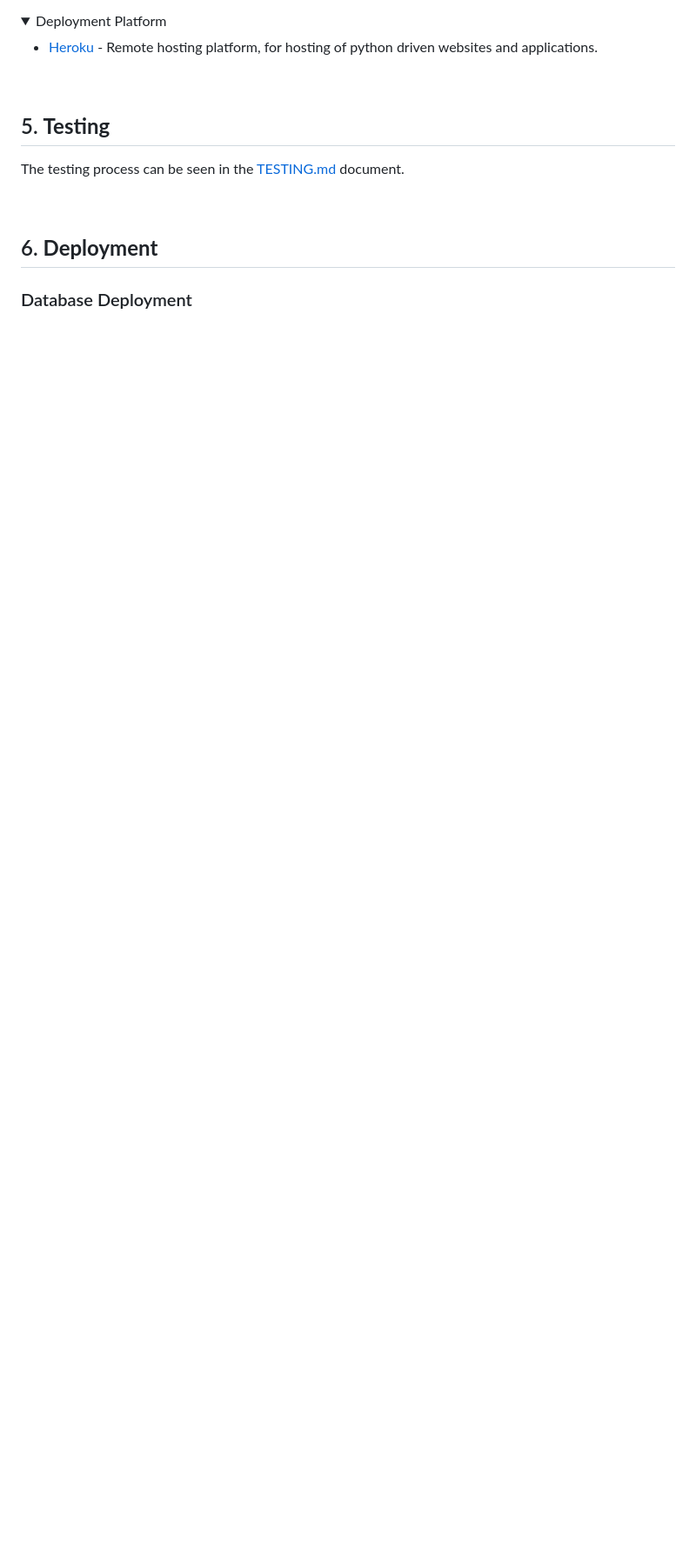
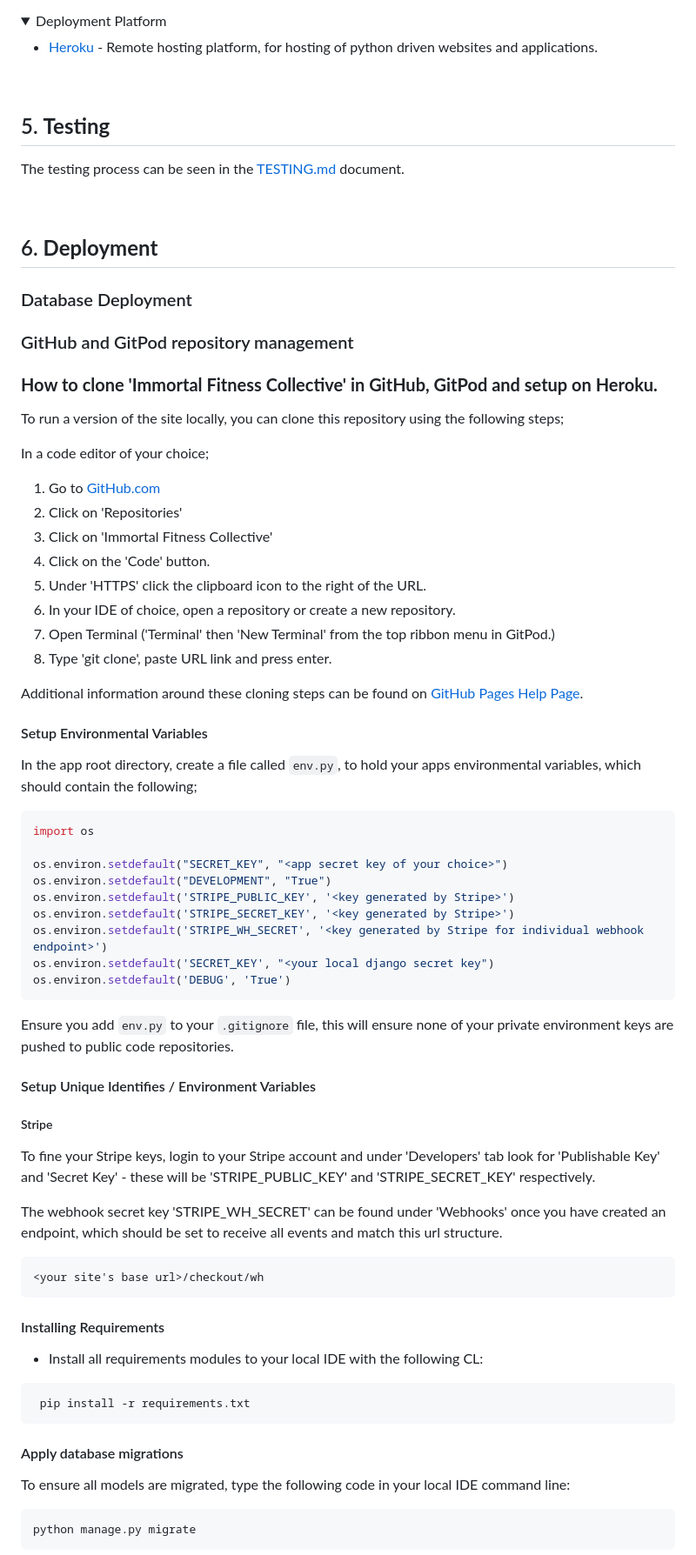
Before and after one commit to RussOakham/Immortal-Fitness-Collective, a Markdown page: README.md, the part around one of its changes. Shown at 87% size. Drawn GitHub-style; folded sections open; blank space fills up the shorter version.

````diff
--- a/README.md
+++ b/README.md
@@ -654,3 +674,69 @@ The testing process can be seen in the [TESTING.md](testing.md) document.
 
 ### Database Deployment
 
+### GitHub and GitPod repository management
+
+### **How to clone 'Immortal Fitness Collective' in GitHub, GitPod and setup on Heroku.**
+
+To run a version of the site locally, you can clone this repository using the following steps;
+
+In a code editor of your choice;
+
+1. Go to [GitHub.com](https://github.com/)
+2. Click on 'Repositories'
+3. Click on 'Immortal Fitness Collective'
+4. Click on the 'Code' button.
+5. Under 'HTTPS' click the clipboard icon to the right of the URL.
+6. In your IDE of choice, open a repository or create a new repository.
+7. Open Terminal \('Terminal' then 'New Terminal' from the top ribbon menu in GitPod.\)
+8. Type 'git clone', paste URL link and press enter.
+
+Additional information around these cloning steps can be found on [GitHub Pages Help Page](https://docs.github.com/en/github/creating-cloning-and-archiving-repositories/cloning-a-repository).
+&nbsp;
+
+#### Setup Environmental Variables
+
+In the app root directory, create a file called `env.py`, to hold your apps environmental variables, which should contain the following;
+
+```console
+import os
+
+os.environ.setdefault("SECRET_KEY", "<app secret key of your choice>")
+os.environ.setdefault("DEVELOPMENT", "True")
+os.environ.setdefault('STRIPE_PUBLIC_KEY', '<key generated by Stripe>')
+os.environ.setdefault('STRIPE_SECRET_KEY', '<key generated by Stripe>')
+os.environ.setdefault('STRIPE_WH_SECRET', '<key generated by Stripe for individual webhook endpoint>')
+os.environ.setdefault('SECRET_KEY', "<your local django secret key")
+os.environ.setdefault('DEBUG', 'True')
+```
+
+Ensure you add `env.py` to your `.gitignore` file, this will ensure none of your private environment keys are pushed to public code repositories.
+
+#### Setup Unique Identifies / Environment Variables
+
+##### Stripe
+
+To fine your Stripe keys, login to your Stripe account and under 'Developers' tab look for 'Publishable Key' and 'Secret Key' - these will be 'STRIPE_PUBLIC_KEY' and 'STRIPE_SECRET_KEY' respectively.
+
+The webhook secret key 'STRIPE_WH_SECRET' can be found under 'Webhooks' once you have created an endpoint, which should be set to receive all events and match this url structure.
+
+```url
+<your site's base url>/checkout/wh
+```
+
+#### Installing Requirements
+
+- Install all requirements modules to your local IDE with the following CL:
+
+```python
+ pip install -r requirements.txt
+```
+
+#### Apply database migrations
+
+To ensure all models are migrated, type the following code in your local IDE command line:
+
+```python
+python manage.py migrate
+```
+
````
Also changed, not shown: other parts of README.md (+140 -83 lines), media/heroku-app-name-and-region.png (added), media/heroku-config-vars.png (added), media/heroku-create-new-app.png (added), media/heroku-ifc.PNG (added), media/heroku-wanderlust-recipes.png (added).
